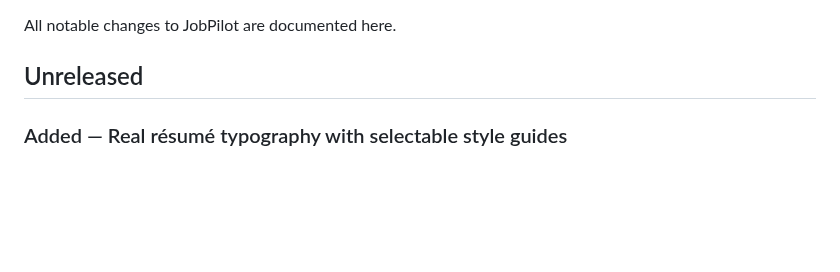
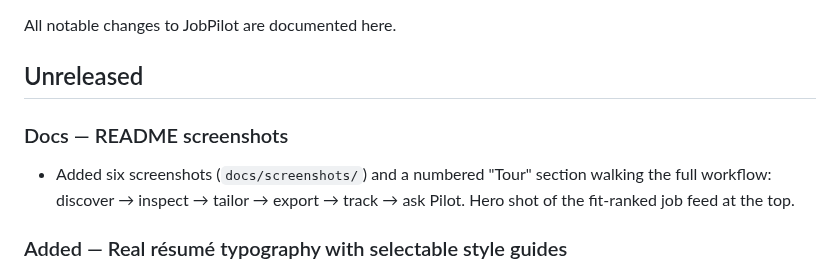
Before and after one commit to cadeKukk/jobpilot, a Markdown page: CHANGELOG.md, the part around the change. GitHub-like rendering; blank space fills up the shorter version.

```diff
--- a/CHANGELOG.md
+++ b/CHANGELOG.md
@@ -3,6 +3,13 @@
 All notable changes to JobPilot are documented here.
 
 ## Unreleased
+
+### Docs — README screenshots
+
+- Added six screenshots (`docs/screenshots/`) and a numbered "Tour"
+  section walking the full workflow: discover → inspect → tailor →
+  export → track → ask Pilot. Hero shot of the fit-ranked job feed at
+  the top.
 
 ### Added — Real résumé typography with selectable style guides
 
```
Also changed, not shown: README.md (+39 -0 lines), docs/screenshots/document.png (added), docs/screenshots/job-detail.png (added), docs/screenshots/jobs.png (added), docs/screenshots/pilot.png (added), docs/screenshots/tracker.png (added), docs/screenshots/workspace.png (added).
